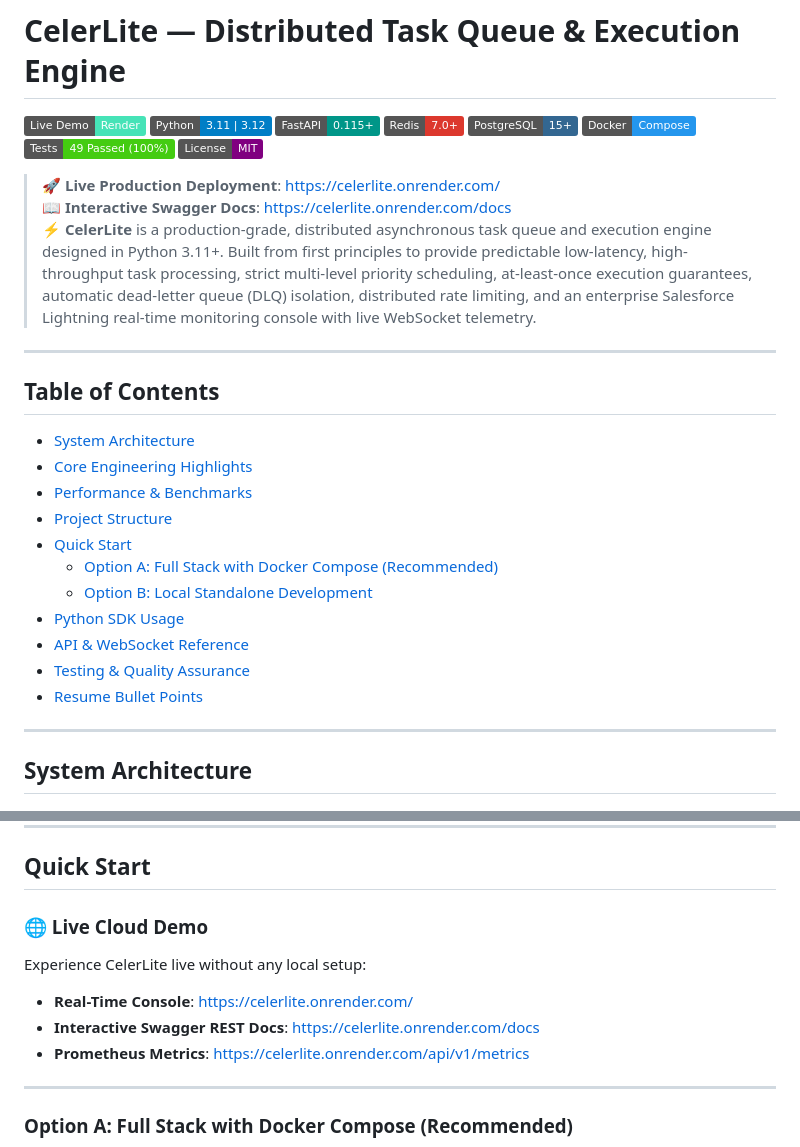
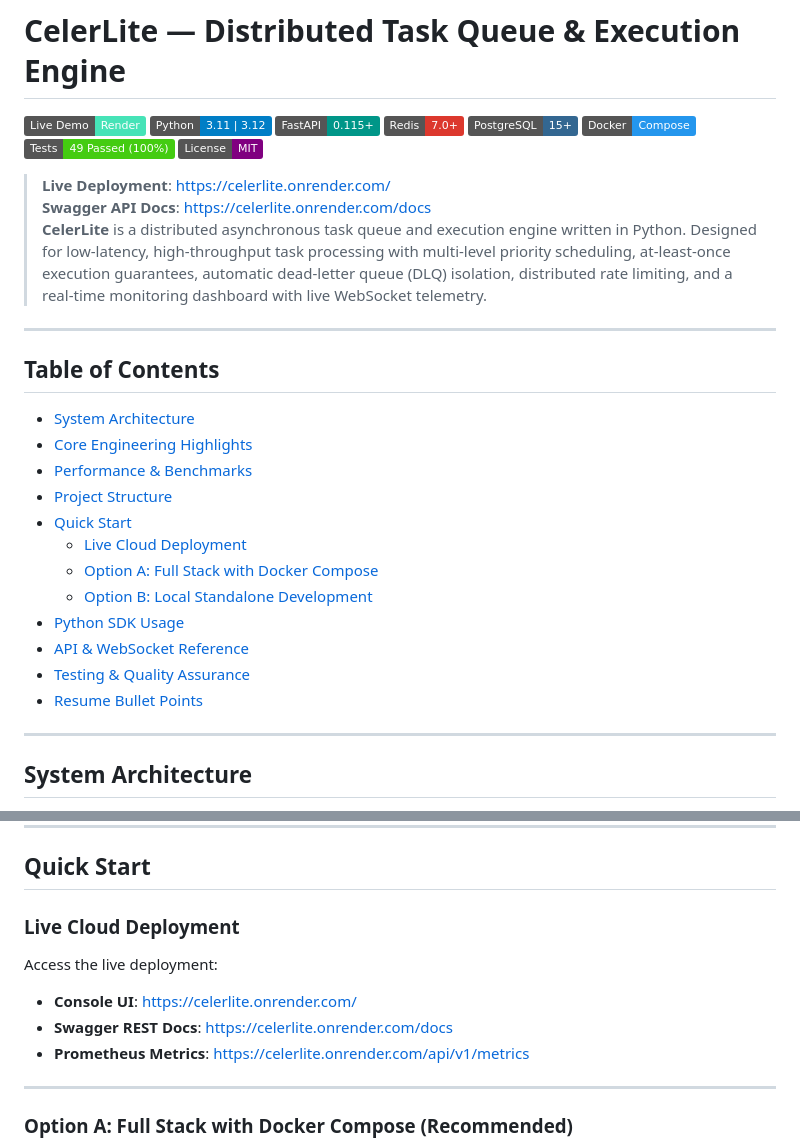
Before and after one commit to Mudit-R/CelerLite, a Markdown page: README.md, 2 parts joined by grey strips. Drawn GitHub-style; badges without logos.

Commit message:
docs: clean up README formatting and remove emojis

```diff
--- a/README.md
+++ b/README.md
@@ -9,18 +9,19 @@
 [![Tests](https://img.shields.io/badge/Tests-49%20Passed%20(100%25)-success?logo=pytest&logoColor=white)](tests/)
 [![License](https://img.shields.io/badge/License-MIT-purple.svg)](LICENSE)
 
-> 🚀 **Live Production Deployment**: [https://celerlite.onrender.com/](https://celerlite.onrender.com/)
-> 📖 **Interactive Swagger Docs**: [https://celerlite.onrender.com/docs](https://celerlite.onrender.com/docs)
-> ⚡ **CelerLite** is a production-grade, distributed asynchronous task queue and execution engine designed in Python 3.11+. Built from first principles to provide predictable low-latency, high-throughput task processing, strict multi-level priority scheduling, at-least-once execution guarantees, automatic dead-letter queue (DLQ) isolation, distributed rate limiting, and an enterprise Salesforce Lightning real-time monitoring console with live WebSocket telemetry.
+> **Live Deployment**: [https://celerlite.onrender.com/](https://celerlite.onrender.com/)
+> **Swagger API Docs**: [https://celerlite.onrender.com/docs](https://celerlite.onrender.com/docs)
+> **CelerLite** is a distributed asynchronous task queue and execution engine written in Python. Designed for low-latency, high-throughput task processing with multi-level priority scheduling, at-least-once execution guarantees, automatic dead-letter queue (DLQ) isolation, distributed rate limiting, and a real-time monitoring dashboard with live WebSocket telemetry.
 
 ---
 
 ## Table of Contents
 
-- [System Architecture](#-system-architecture)
-- [Core Engineering Highlights](#-core-engineering-highlights)
-- [Performance & Benchmarks](#-performance--benchmarks)
-- [Project Structure](#-project-structure)
-- [Quick Start](#-quick-start)
-  - [Option A: Full Stack with Docker Compose (Recommended)](#option-a-full-stack-with-docker-compose-recommended)
+- [System Architecture](#system-architecture)
+- [Core Engineering Highlights](#core-engineering-highlights)
+- [Performance & Benchmarks](#performance--benchmarks)
+- [Project Structure](#project-structure)
+- [Quick Start](#quick-start)
+  - [Live Cloud Deployment](#live-cloud-deployment)
+  - [Option A: Full Stack with Docker Compose](#option-a-full-stack-with-docker-compose-recommended)
   - [Option B: Local Standalone Development](#option-b-local-standalone-development)
@@ -187,10 +188,10 @@ CelerLite/
 
 ## Quick Start
 
-### 🌐 Live Cloud Demo
-Experience CelerLite live without any local setup:
-- **Real-Time Console**: [https://celerlite.onrender.com/](https://celerlite.onrender.com/)
-- **Interactive Swagger REST Docs**: [https://celerlite.onrender.com/docs](https://celerlite.onrender.com/docs)
+### Live Cloud Deployment
+Access the live deployment:
+- **Console UI**: [https://celerlite.onrender.com/](https://celerlite.onrender.com/)
+- **Swagger REST Docs**: [https://celerlite.onrender.com/docs](https://celerlite.onrender.com/docs)
 - **Prometheus Metrics**: [https://celerlite.onrender.com/api/v1/metrics](https://celerlite.onrender.com/api/v1/metrics)
 
 ---
```
Also changed, not shown: other parts of README.md (+4 -4 lines).
